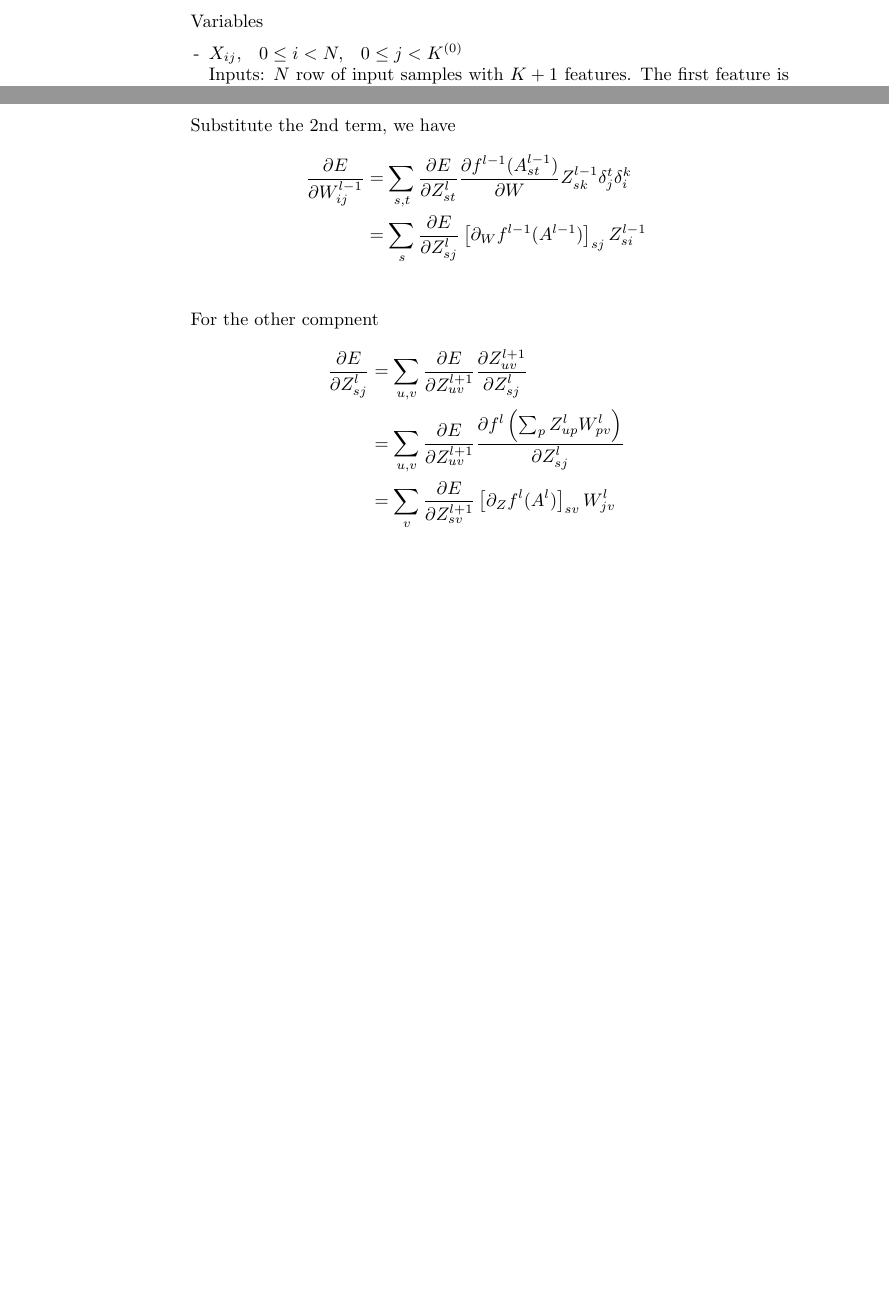
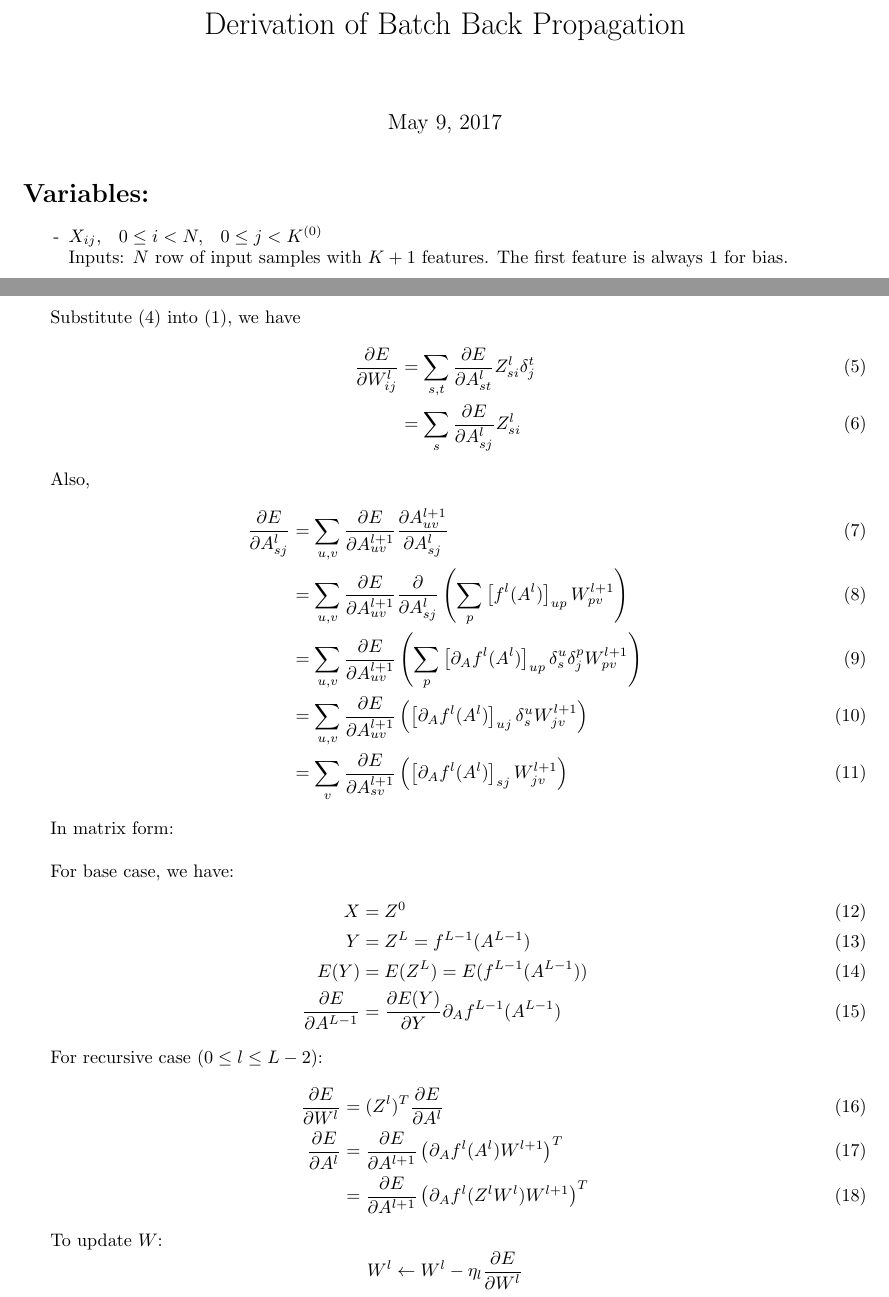
Before and after one commit to Skarlit/learn_practice, a LaTeX document (ml/back_prop_batch.tex): two parts of pages 1 and 2 of 2, joined at a grey line, cut at the place of the change, the shorter picture padded with empty space. Compiled offline with pdfLaTeX.

Commit message:
update to backprop

```diff
--- a/ml/back_prop_batch.tex
+++ b/ml/back_prop_batch.tex
@@ -1,4 +1,6 @@
 \documentclass[14pt,letter,oneside]{article}
+\usepackage{geometry}
+\geometry{left=20mm,top=20mm}
 \usepackage[utf8]{inputenc}
 \usepackage{amsmath}
 \usepackage{amsfonts}
@@ -9,8 +11,11 @@
 \usepackage{amssymb}\usepackage{graphicx}
 
 \begin{document}
-	\title{Batch version Back Propagation Derivation}
-	\begin{list}{-}{Variables}
+\title{Derivation of Batch Back Propagation }
+\maketitle
+
+	\section*{Variables:}
+	\begin{list}{-}{}
 		\item{$X_{ij}, \hspace{8pt} 0\leq i < N, \hspace{8pt} 0\leq j < K^{(0)}$} \\
 		Inputs:  $N$ row of input samples with $K + 1$ features. The first feature is always 1 for bias.
 
@@ -41,8 +47,5 @@
 	 For each layer $l$ by chain rule:
-	 $$
-	   \pdv{E}{W^{l-1}_{ij}} = \sum_{s,t} \pdv{E}{Z^l_{st}} \pdv{Z^l_{st}}{W^{l-1}_{ij}}
-	 $$
+	 \begin{align}
+	   \pdv{E}{W^{l}_{ij}} = \sum_{s,t} \pdv{E}{A^l_{st}} \pdv{A^l_{st}}{W^{l}_{ij}}
+	 \end{align}
 
-	 Since \begin{align*}
-			 Z^l_{st} &= f^{l-1}(A^{l-1}_{st}) = f^{l-1} \left( \sum_k Z^{l-1}_{sk}W^{l-1}_{kt}\right) \\
-			 \pdv{Z^l_{st}}{W^{l-1}_{ij}} &= \pdv{f^{l-1}}{W} \left(\sum_k Z^{l-1}_{sk}W^{l-1}_{kt} \right) \pdv{\sum_k Z^{l-1}_{sk}W^{l-1}_{kt}}{W^{l-1}_{ij}} \\
@@ -52,18 +57,39 @@
 
-	 Substitute the 2nd term, we have
-	 \begin{align*}
-		 \pdv{E}{W^{l-1}_{ij}} &= \sum_{s,t} \pdv{E}{Z^l_{st}} \pdv{f^{l-1}(A^{l-1}_{st})}{W}  Z^{l-1}_{sk} \delta^t_j \delta^k_i \\
-		 &= \sum_{s} \pdv{E}{Z^l_{sj}} \left[ \partial_W{f^{l-1}(A^{l-1})} \right]_{sj} Z^{l-1}_{si} \\
-	 \end{align*}
+	 Substitute (4) into (1), we have
+	 \begin{align}
+		 \pdv{E}{W^{l}_{ij}} &= \sum_{s,t} \pdv{E}{A^l_{st}}  Z^l_{si} \delta^t_j \\
+		 &= \sum_{s} \pdv{E}{A^l_{sj}}  Z^l_{si}
+	 \end{align}
 
 
-	 For the other compnent
-	 \begin{align*}
-		  \pdv{E}{Z^l_{sj}} &= \sum_{u,v} \pdv{E}{Z^{l+1}_{uv}} \pdv{Z^{l+1}_{uv}}{Z^l_{sj}} \\
-				 &= \sum_{u,v} \pdv{E}{Z^{l+1}_{uv}} \pdv{f^l \left(\sum_{p} Z^l_{up}W^l_{pv} \right)}{Z^l_{sj}} \\
-				 &= \sum_{v} \pdv{E}{Z^{l+1}_{sv}} \left[ \partial_Z{f^l(A^{l})} \right]_{sv} W^l_{jv} \\
-	 \end{align*}
+	 Also,
+	 \begin{align}
+		  \pdv{E}{A^l_{sj}} &= \sum_{u,v} \pdv{E}{A^{l+1}_{uv}} \pdv{A^{l+1}_{uv}}{A^l_{sj}} \\
+		  &= \sum_{u,v} \pdv{E}{A^{l+1}_{uv}} \pdv{}{A^l_{sj}} \left(\sum_p \left[f^l(A^l)\right]_{up}W^{l+1}_{pv} \right)  \\
+		  &= \sum_{u,v} \pdv{E}{A^{l+1}_{uv}} \left(\sum_p \left[\partial_Af^l(A^l)\right]_{up} \delta^u_s \delta^p_j W^{l+1}_{pv} \right)  \\
+		 &= \sum_{u,v} \pdv{E}{A^{l+1}_{uv}} \left(\left[\partial_Af^l(A^l)\right]_{uj} \delta^u_s W^{l+1}_{jv} \right)  \\
+		 &= \sum_{v} \pdv{E}{A^{l+1}_{sv}} \left(\left[\partial_Af^l(A^l)\right]_{sj} W^{l+1}_{jv} \right)
+	 \end{align}
+
+	 In matrix form: \\
 
 
+	 For base case, we have:
+	   \begin{align}
+	   		X &= Z^0 \\
+	   		Y &= Z^L = f^{L-1}(A^{L-1})  \\
+	   		E(Y) &= E(Z^L) = E(f^{L-1}(A^{L-1})) \\
+	   		\pdv{E}{A^{L-1}} &= \pdv{E(Y)}{Y}\partial_A f^{L-1}(A^{L-1})
+	   \end{align}
+
+	 For recursive case ($0 \leq l \leq L-2$):
+	   \begin{align}
+	    	\pdv{E}{W^l} &= (Z^l)^T \pdv{E}{A^l} \\
+	    	\pdv{E}{A^l} &= \pdv{E}{A^{l+1}} \left( \partial_Af^l(A^l) W^{l+1} \right)^T \\
+	    	&= \pdv{E}{A^{l+1}} \left( \partial_Af^l(Z^lW^l) W^{l+1} \right)^T
+	   \end{align}
+
+	 To update $W$:
+	   $$ W^l \leftarrow W^l - \eta_l \pdv{E}{W^l} $$
 
 \end{document}
```
Also changed, not shown: ml/back_prop_batch.bbl (added), ml/back_prop_batch.pdf, ml/back_prop_batch.tex (9 more changed lines), 3 other files.
